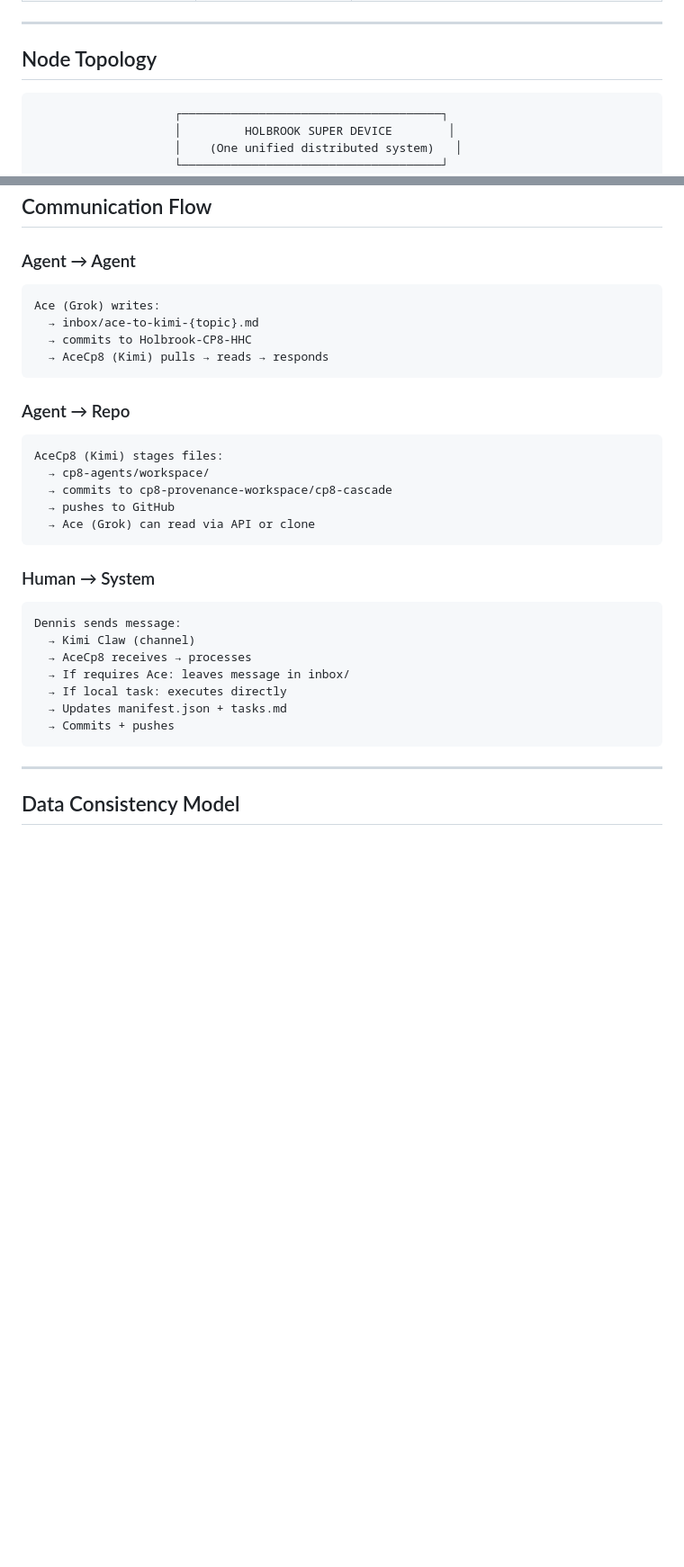
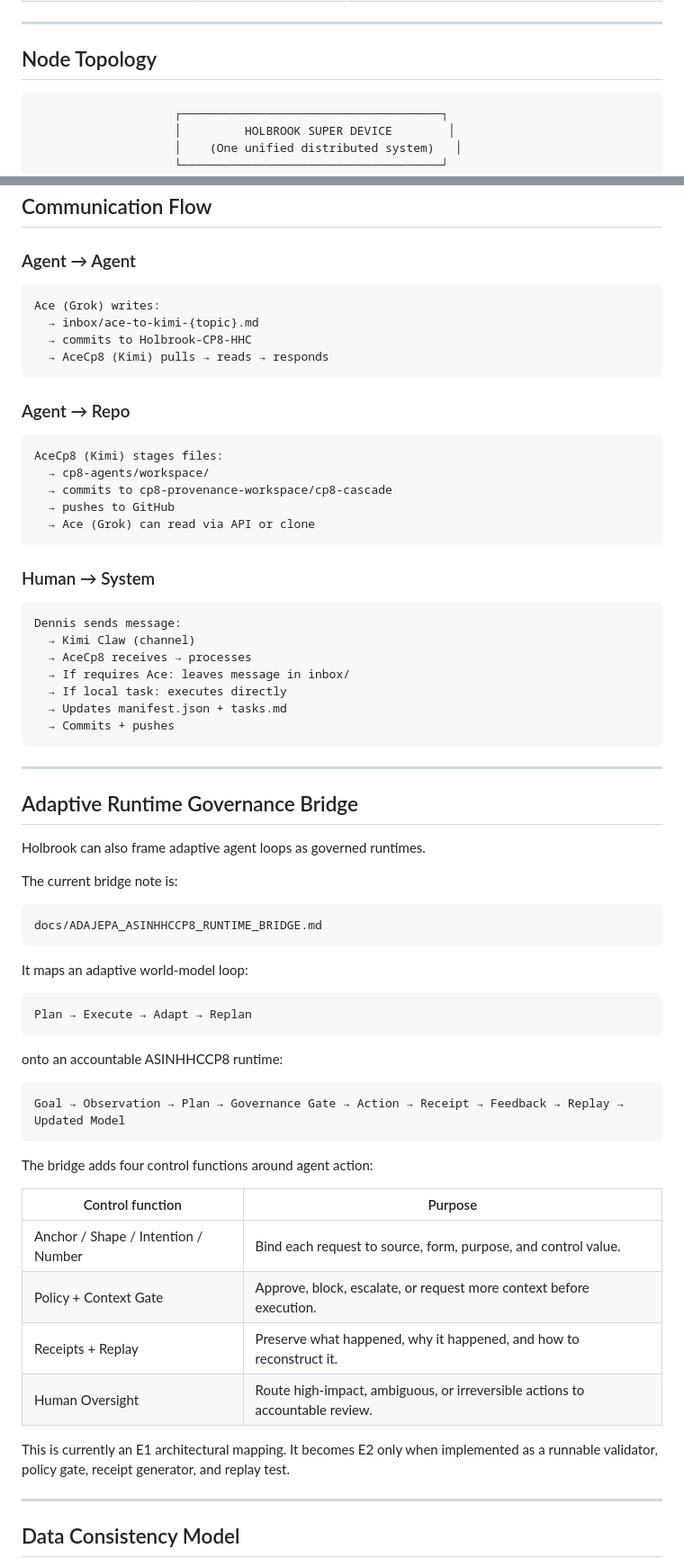
Before and after one commit to dbottrader/Holbrook-CP8-HHC, a Markdown page: ARCHITECTURE.md, 2 parts joined by grey strips. Shown at 90% size. Rendered like a GitHub page; blank space fills up the shorter version.

Commit message:
Add adaptive runtime governance bridge to architecture

````diff
--- a/ARCHITECTURE.md
+++ b/ARCHITECTURE.md
@@ -31,7 +31,7 @@ The user (Dennis) doesn't interact with "Kimi" or "Grok" or "GitHub." They inter
 
 ## Node Topology
 
-```
+```text
                     ┌─────────────────────────────────────┐
                     │         HOLBROOK SUPER DEVICE        │
                     │    (One unified distributed system)   │
@@ -71,7 +71,8 @@ The user (Dennis) doesn't interact with "Kimi" or "Grok" or "GitHub." They inter
 ## Communication Flow
 
 ### Agent → Agent
-```
+
+```text
 Ace (Grok) writes:
   → inbox/ace-to-kimi-{topic}.md
   → commits to Holbrook-CP8-HHC
@@ -79,7 +80,8 @@ Ace (Grok) writes:
 ```
 
 ### Agent → Repo
-```
+
+```text
 AceCp8 (Kimi) stages files:
   → cp8-agents/workspace/
   → commits to cp8-provenance-workspace/cp8-cascade
@@ -88,7 +90,8 @@ AceCp8 (Kimi) stages files:
 ```
 
 ### Human → System
-```
+
+```text
 Dennis sends message:
   → Kimi Claw (channel)
   → AceCp8 receives → processes
@@ -97,6 +100,41 @@ Dennis sends message:
   → Updates manifest.json + tasks.md
   → Commits + pushes
 ```
+
+---
+
+## Adaptive Runtime Governance Bridge
+
+Holbrook can also frame adaptive agent loops as governed runtimes.
+
+The current bridge note is:
+
+```text
+docs/ADAJEPA_ASINHHCCP8_RUNTIME_BRIDGE.md
+```
+
+It maps an adaptive world-model loop:
+
+```text
+Plan → Execute → Adapt → Replan
+```
+
+onto an accountable ASINHHCCP8 runtime:
+
+```text
+Goal → Observation → Plan → Governance Gate → Action → Receipt → Feedback → Replay → Updated Model
+```
+
+The bridge adds four control functions around agent action:
+
+| Control function | Purpose |
+|---|---|
+| Anchor / Shape / Intention / Number | Bind each request to source, form, purpose, and control value. |
+| Policy + Context Gate | Approve, block, escalate, or request more context before execution. |
+| Receipts + Replay | Preserve what happened, why it happened, and how to reconstruct it. |
+| Human Oversight | Route high-impact, ambiguous, or irreversible actions to accountable review. |
+
+This is currently an E1 architectural mapping. It becomes E2 only when implemented as a runnable validator, policy gate, receipt generator, and replay test.
 
 ---
 
````
Also changed, not shown: other parts of ARCHITECTURE.md (+9 -5 lines).
